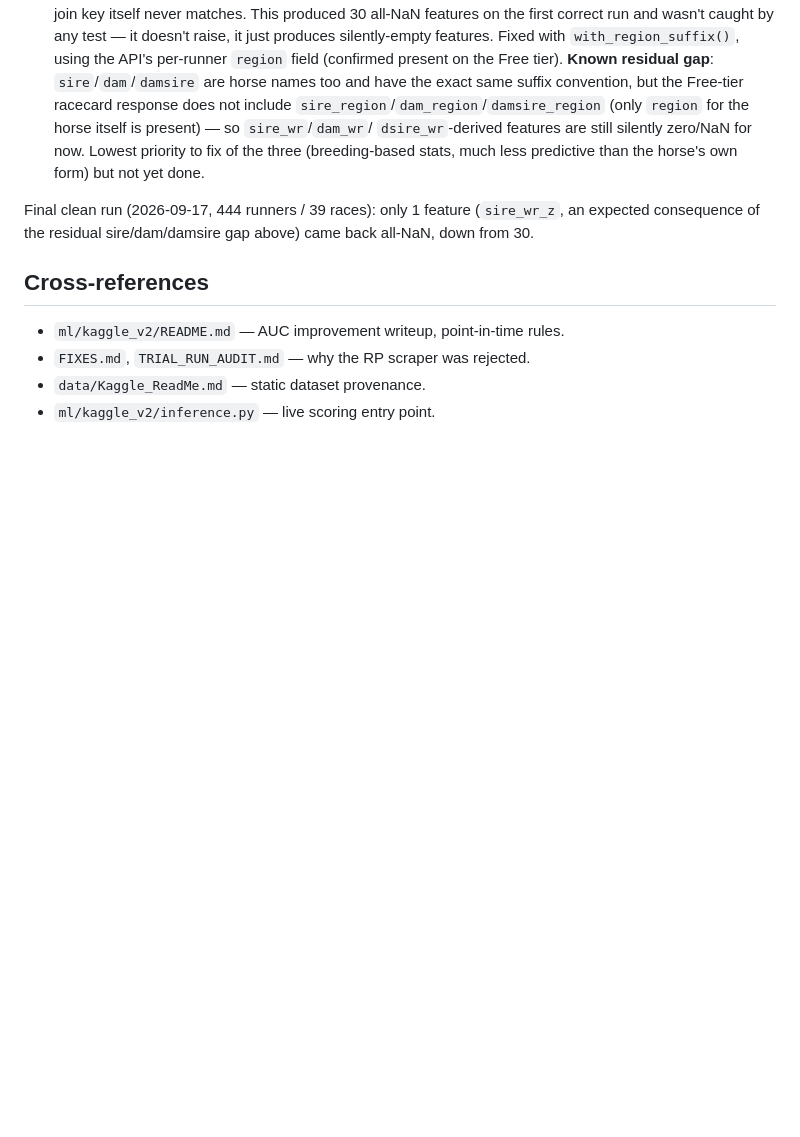
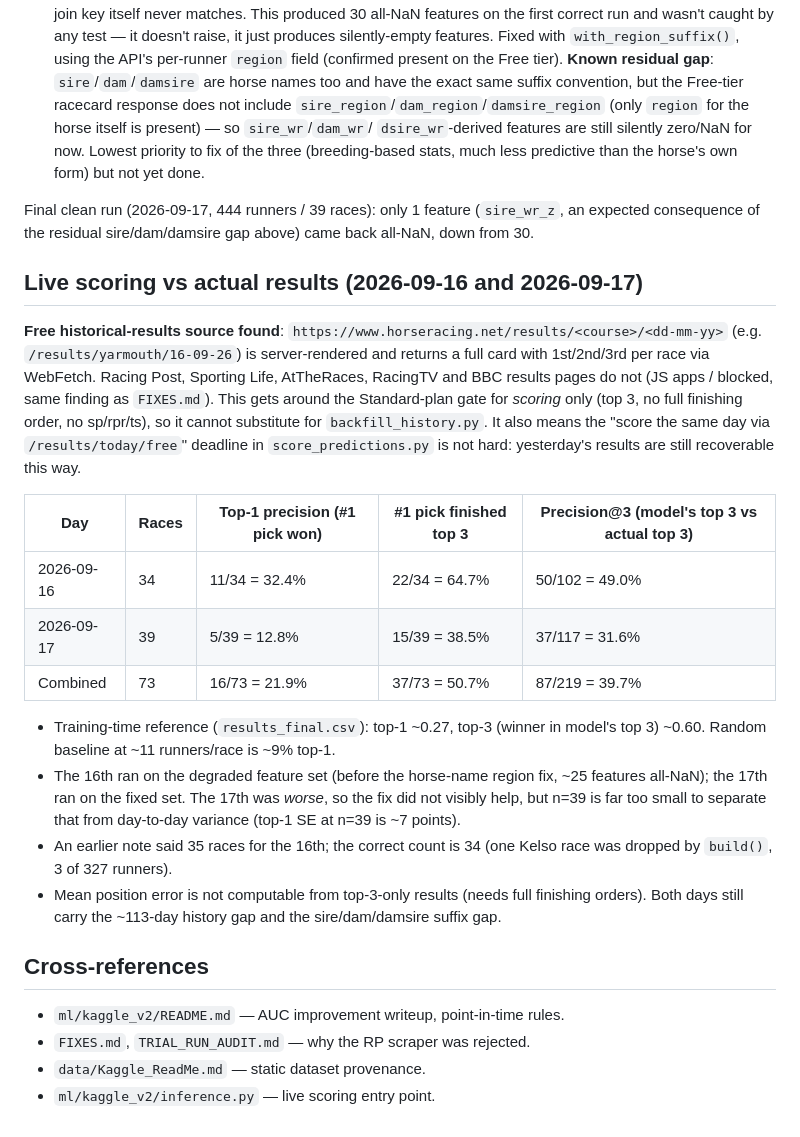
Before and after one commit to J-Ack0/horse-racing-ml, a Markdown page: docs/2026-09-14_live_data_pipeline_plan.md, the part around the change. GitHub-like rendering; blank space fills up the shorter version.

Commit message:
Record live scoring results for 2026-09-16/17 and free results source
Adds top-1 / top-3 / precision@3 for both days against actual results
(combined 21.9% / 50.7% / 39.7% over 73 races), and documents that
horseracing.net results pages are fetchable server-side, giving a free
way to score past days without the Standard-plan historical endpoint.
Corrects an earlier race count for the 16th (34, not 35).

Co-Authored-By: Claude Sonnet 5 <noreply@anthropic.com>
Claude-Session: https://claude.ai/code/session_01T5XjLjegFNbpLxaeAKUdQm

```diff
--- a/docs/2026-09-14_live_data_pipeline_plan.md
+++ b/docs/2026-09-14_live_data_pipeline_plan.md
@@ -308,6 +308,36 @@ Final clean run (2026-09-17, 444 runners / 39 races): only 1 feature
 (`sire_wr_z`, an expected consequence of the residual sire/dam/damsire gap
 above) came back all-NaN, down from 30.
 
+## Live scoring vs actual results (2026-09-16 and 2026-09-17)
+
+**Free historical-results source found**: `https://www.horseracing.net/results/<course>/<dd-mm-yy>`
+(e.g. `/results/yarmouth/16-09-26`) is server-rendered and returns a full
+card with 1st/2nd/3rd per race via WebFetch. Racing Post, Sporting Life,
+AtTheRaces, RacingTV and BBC results pages do not (JS apps / blocked, same
+finding as `FIXES.md`). This gets around the Standard-plan gate for
+*scoring* only (top 3, no full finishing order, no sp/rpr/ts), so it
+cannot substitute for `backfill_history.py`. It also means the "score the
+same day via `/results/today/free`" deadline in `score_predictions.py` is
+not hard: yesterday's results are still recoverable this way.
+
+| Day | Races | Top-1 precision (#1 pick won) | #1 pick finished top 3 | Precision@3 (model's top 3 vs actual top 3) |
+|---|---|---|---|---|
+| 2026-09-16 | 34 | 11/34 = 32.4% | 22/34 = 64.7% | 50/102 = 49.0% |
+| 2026-09-17 | 39 | 5/39 = 12.8% | 15/39 = 38.5% | 37/117 = 31.6% |
+| Combined | 73 | 16/73 = 21.9% | 37/73 = 50.7% | 87/219 = 39.7% |
+
+- Training-time reference (`results_final.csv`): top-1 ~0.27, top-3 (winner in
+  model's top 3) ~0.60. Random baseline at ~11 runners/race is ~9% top-1.
+- The 16th ran on the degraded feature set (before the horse-name region
+  fix, ~25 features all-NaN); the 17th ran on the fixed set. The 17th was
+  *worse*, so the fix did not visibly help, but n=39 is far too small to
+  separate that from day-to-day variance (top-1 SE at n=39 is ~7 points).
+- An earlier note said 35 races for the 16th; the correct count is 34 (one
+  Kelso race was dropped by `build()`, 3 of 327 runners).
+- Mean position error is not computable from top-3-only results (needs full
+  finishing orders). Both days still carry the ~113-day history gap and the
+  sire/dam/damsire suffix gap.
+
 ## Cross-references
 
 - `ml/kaggle_v2/README.md` — AUC improvement writeup, point-in-time rules.
```
